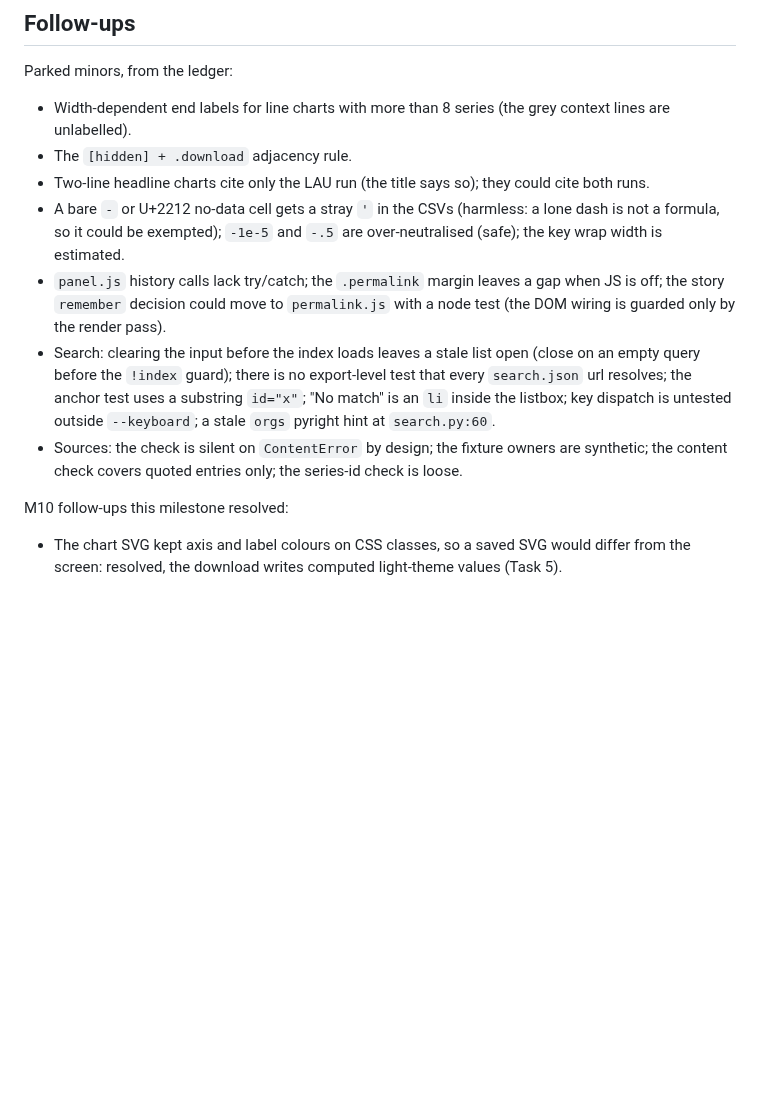
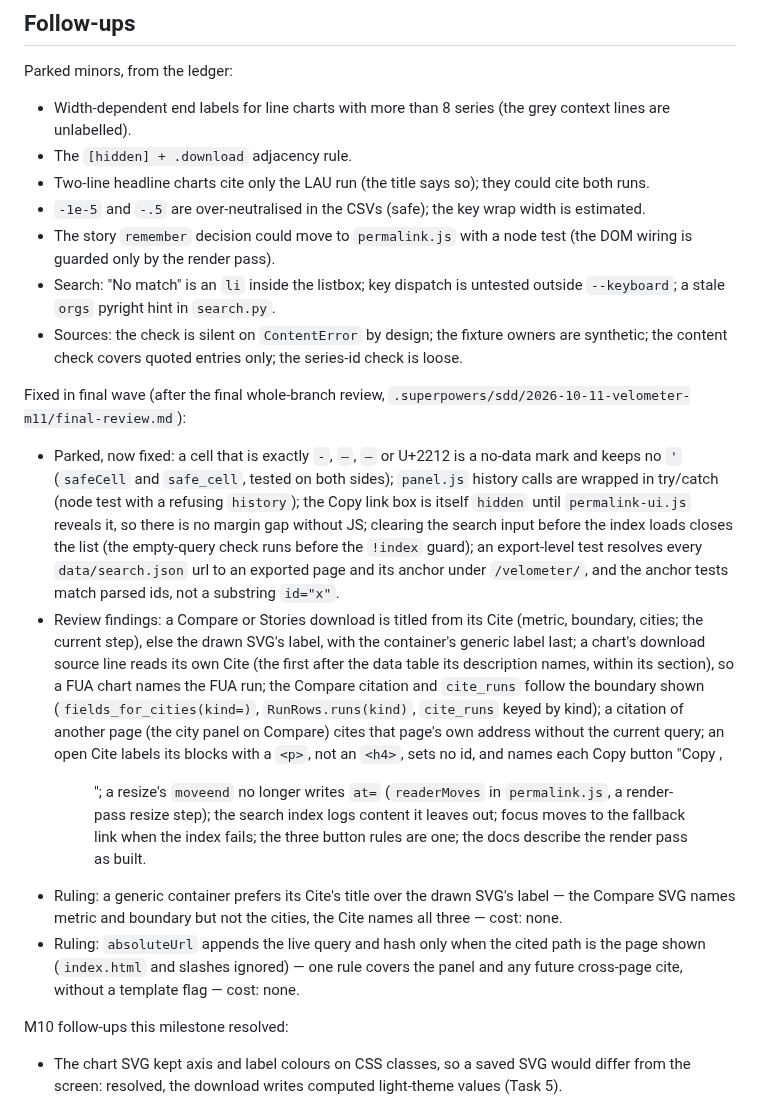
Before and after one commit to senzelden/velometer, a Markdown page: docs/superpowers/rulings-m11.md, the part around the change. Rendered like a GitHub page; blank space fills up the shorter version.

Commit message:
docs(m11): rulings record the final fix wave
Assisted-by: Claude:claude-opus-5-5

```diff
--- a/docs/superpowers/rulings-m11.md
+++ b/docs/superpowers/rulings-m11.md
@@ -204,18 +204,39 @@ Parked minors, from the ledger:
   unlabelled).
 - The `[hidden] + .download` adjacency rule.
 - Two-line headline charts cite only the LAU run (the title says so); they could cite both runs.
-- A bare `-` or U+2212 no-data cell gets a stray `'` in the CSVs (harmless: a lone dash is not a
-  formula, so it could be exempted); `-1e-5` and `-.5` are over-neutralised (safe); the key wrap
-  width is estimated.
-- `panel.js` history calls lack try/catch; the `.permalink` margin leaves a gap when JS is off; the
-  story `remember` decision could move to `permalink.js` with a node test (the DOM wiring is guarded
-  only by the render pass).
-- Search: clearing the input before the index loads leaves a stale list open (close on an empty
-  query before the `!index` guard); there is no export-level test that every `search.json` url
-  resolves; the anchor test uses a substring `id="x"`; "No match" is an `li` inside the listbox;
-  key dispatch is untested outside `--keyboard`; a stale `orgs` pyright hint at `search.py:60`.
+- `-1e-5` and `-.5` are over-neutralised in the CSVs (safe); the key wrap width is estimated.
+- The story `remember` decision could move to `permalink.js` with a node test (the DOM wiring is
+  guarded only by the render pass).
+- Search: "No match" is an `li` inside the listbox; key dispatch is untested outside `--keyboard`;
+  a stale `orgs` pyright hint in `search.py`.
 - Sources: the check is silent on `ContentError` by design; the fixture owners are synthetic; the
   content check covers quoted entries only; the series-id check is loose.
+
+Fixed in final wave (after the final whole-branch review, `.superpowers/sdd/2026-10-11-velometer-m11/final-review.md`):
+
+- Parked, now fixed: a cell that is exactly `-`, `–`, `—` or U+2212 is a no-data mark and keeps no
+  `'` (`safeCell` and `safe_cell`, tested on both sides); `panel.js` history calls are wrapped in
+  try/catch (node test with a refusing `history`); the Copy link box is itself `hidden` until
+  `permalink-ui.js` reveals it, so there is no margin gap without JS; clearing the search input
+  before the index loads closes the list (the empty-query check runs before the `!index` guard);
+  an export-level test resolves every `data/search.json` url to an exported page and its anchor
+  under `/velometer/`, and the anchor tests match parsed ids, not a substring `id="x"`.
+- Review findings: a Compare or Stories download is titled from its Cite (metric, boundary,
+  cities; the current step), else the drawn SVG's label, with the container's generic label last;
+  a chart's download source line reads its own Cite (the first after the data table its
+  description names, within its section), so a FUA chart names the FUA run; the Compare citation
+  and `cite_runs` follow the boundary shown (`fields_for_cities(kind=)`, `RunRows.runs(kind)`,
+  `cite_runs` keyed by kind); a citation of another page (the city panel on Compare) cites that
+  page's own address without the current query; an open Cite labels its blocks with a `<p>`, not
+  an `<h4>`, sets no id, and names each Copy button "Copy <format>, <figure title>"; a resize's
+  `moveend` no longer writes `at=` (`readerMoves` in `permalink.js`, a render-pass resize step);
+  the search index logs content it leaves out; focus moves to the fallback link when the index
+  fails; the three button rules are one; the docs describe the render pass as built.
+- Ruling: a generic container prefers its Cite's title over the drawn SVG's label — the Compare
+  SVG names metric and boundary but not the cities, the Cite names all three — cost: none.
+- Ruling: `absoluteUrl` appends the live query and hash only when the cited path is the page shown
+  (`index.html` and slashes ignored) — one rule covers the panel and any future cross-page cite,
+  without a template flag — cost: none.
 
 M10 follow-ups this milestone resolved:
 
```
